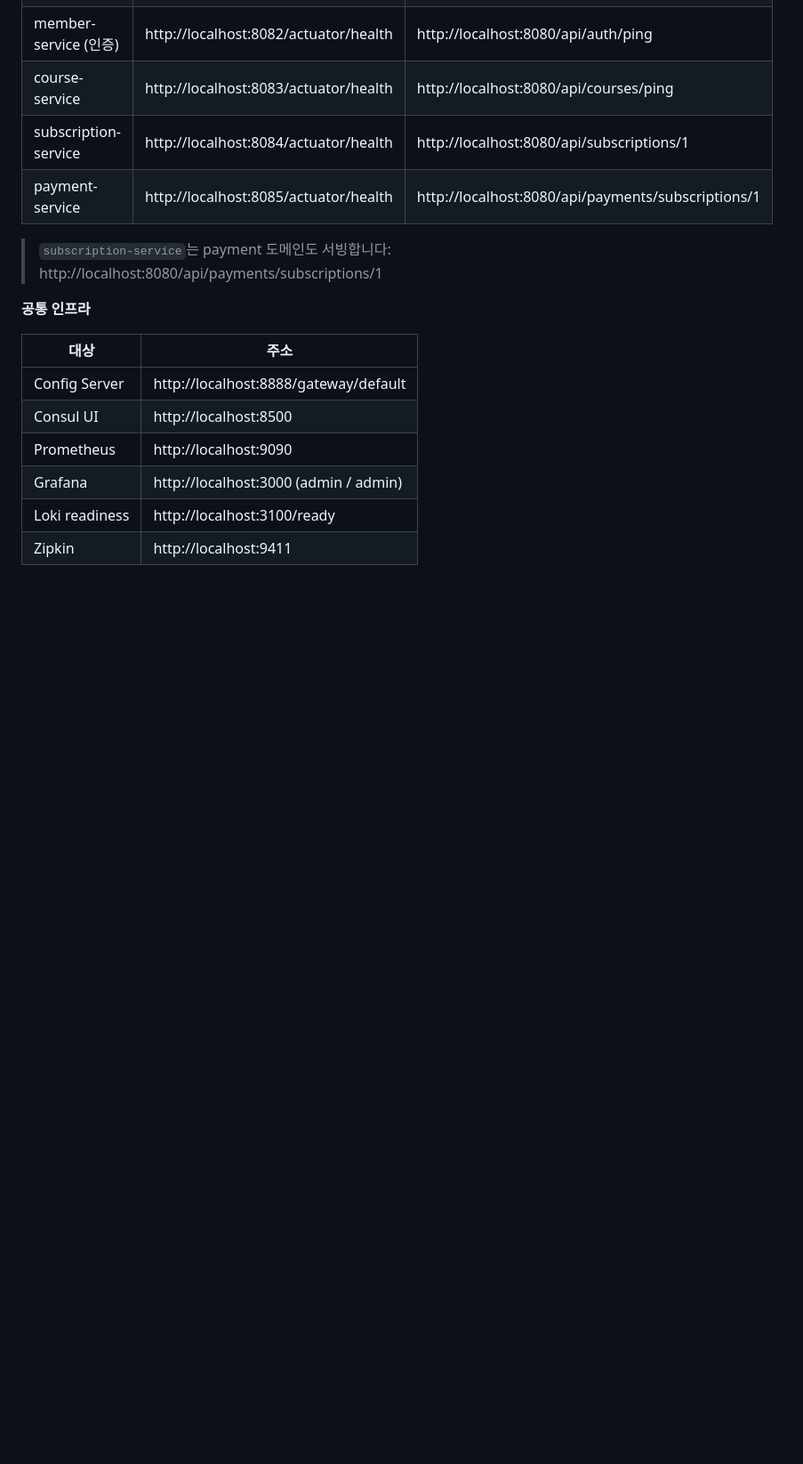
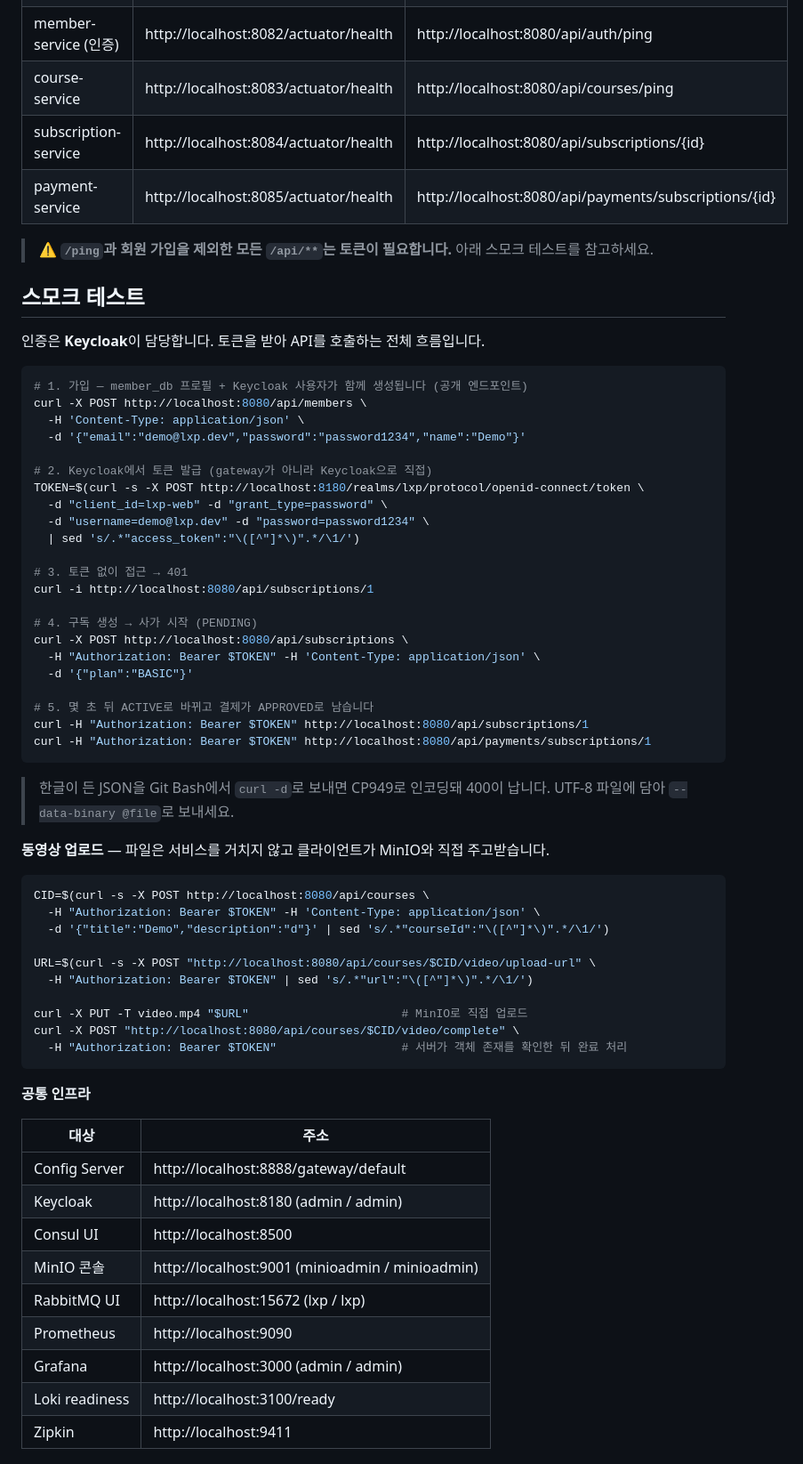
Before and after one commit to LXP-Bimyeongsa/lxp-msa-infrastructure-starter, a Markdown page: README.md, the part around one of its changes. Shown at 89% size. Rendered like a GitHub page; blank space fills up the shorter version.

Commit message:
docs: README를 Keycloak 인증 기준으로 갱신
기존 스모크 절차가 낡아 그대로 따라 하면 401만 나온다.
인증이 Keycloak으로 바뀌었고 /api/** 대부분이 토큰을 요구한다.

- 가입 -> Keycloak 토큰 발급 -> 구독 생성 -> 사가 완주까지
  복사해서 실행 가능한 절차로 재작성
- 동영상 업로드 절차 추가 (presigned URL로 MinIO에 직접 PUT)
- Keycloak/MinIO 콘솔/RabbitMQ UI 주소 추가
- 구현 범위를 실제 상태로 갱신 (PG mock, 회원탈퇴 사가 미구현,
  서비스 간 토큰 검증 없음, HA 미구성을 명시)
- Git Bash 한글 인코딩 주의사항 명시

README 절차를 그대로 실행해 전 단계 동작 확인.

Co-Authored-By: Claude Opus 4.8 <noreply@anthropic.com>

````diff
--- a/README.md
+++ b/README.md
@@ -131,17 +131,67 @@ docker compose up --build \
 | member-service       | http://localhost:8082/actuator/health | http://localhost:8080/api/members/ping    |
 | member-service (인증)  | http://localhost:8082/actuator/health | http://localhost:8080/api/auth/ping       |
 | course-service       | http://localhost:8083/actuator/health | http://localhost:8080/api/courses/ping    |
-| subscription-service | http://localhost:8084/actuator/health | http://localhost:8080/api/subscriptions/1 |
-| payment-service      | http://localhost:8085/actuator/health | http://localhost:8080/api/payments/subscriptions/1 |
+| subscription-service | http://localhost:8084/actuator/health | http://localhost:8080/api/subscriptions/{id} |
+| payment-service      | http://localhost:8085/actuator/health | http://localhost:8080/api/payments/subscriptions/{id} |
 
-> `subscription-service`는 payment 도메인도 서빙합니다: http://localhost:8080/api/payments/subscriptions/1
+> ⚠️ **`/ping`과 회원 가입을 제외한 모든 `/api/**`는 토큰이 필요합니다.** 아래 스모크 테스트를 참고하세요.
+
+## 스모크 테스트
+
+인증은 **Keycloak**이 담당합니다. 토큰을 받아 API를 호출하는 전체 흐름입니다.
+
+```bash
+# 1. 가입 — member_db 프로필 + Keycloak 사용자가 함께 생성됩니다 (공개 엔드포인트)
+curl -X POST http://localhost:8080/api/members \
+  -H 'Content-Type: application/json' \
+  -d '{"email":"demo@lxp.dev","password":"password1234","name":"Demo"}'
+
+# 2. Keycloak에서 토큰 발급 (gateway가 아니라 Keycloak으로 직접)
+TOKEN=$(curl -s -X POST http://localhost:8180/realms/lxp/protocol/openid-connect/token \
+  -d "client_id=lxp-web" -d "grant_type=password" \
+  -d "username=demo@lxp.dev" -d "password=password1234" \
+  | sed 's/.*"access_token":"\([^"]*\)".*/\1/')
+
+# 3. 토큰 없이 접근 → 401
+curl -i http://localhost:8080/api/subscriptions/1
+
+# 4. 구독 생성 → 사가 시작 (PENDING)
+curl -X POST http://localhost:8080/api/subscriptions \
+  -H "Authorization: Bearer $TOKEN" -H 'Content-Type: application/json' \
+  -d '{"plan":"BASIC"}'
+
+# 5. 몇 초 뒤 ACTIVE로 바뀌고 결제가 APPROVED로 남습니다
+curl -H "Authorization: Bearer $TOKEN" http://localhost:8080/api/subscriptions/1
+curl -H "Authorization: Bearer $TOKEN" http://localhost:8080/api/payments/subscriptions/1
+```
+
+> 한글이 든 JSON을 Git Bash에서 `curl -d`로 보내면 CP949로 인코딩돼 400이 납니다.
+> UTF-8 파일에 담아 `--data-binary @file`로 보내세요.
+
+**동영상 업로드** — 파일은 서비스를 거치지 않고 클라이언트가 MinIO와 직접 주고받습니다.
+
+```bash
+CID=$(curl -s -X POST http://localhost:8080/api/courses \
+  -H "Authorization: Bearer $TOKEN" -H 'Content-Type: application/json' \
+  -d '{"title":"Demo","description":"d"}' | sed 's/.*"courseId":"\([^"]*\)".*/\1/')
+
+URL=$(curl -s -X POST "http://localhost:8080/api/courses/$CID/video/upload-url" \
+  -H "Authorization: Bearer $TOKEN" | sed 's/.*"url":"\([^"]*\)".*/\1/')
+
+curl -X PUT -T video.mp4 "$URL"                      # MinIO로 직접 업로드
+curl -X POST "http://localhost:8080/api/courses/$CID/video/complete" \
+  -H "Authorization: Bearer $TOKEN"                  # 서버가 객체 존재를 확인한 뒤 완료 처리
+```
 
 **공통 인프라**
 
 | 대상             | 주소                                    |
 |----------------|---------------------------------------|
 | Config Server  | http://localhost:8888/gateway/default |
+| Keycloak       | http://localhost:8180 (admin / admin) |
 | Consul UI      | http://localhost:8500                 |
+| MinIO 콘솔      | http://localhost:9001 (minioadmin / minioadmin) |
+| RabbitMQ UI    | http://localhost:15672 (lxp / lxp)    |
 | Prometheus     | http://localhost:9090                 |
 | Grafana        | http://localhost:3000 (admin / admin) |
 | Loki readiness | http://localhost:3100/ready           |
````
Also changed, not shown: other parts of README.md (+16 -13 lines).
